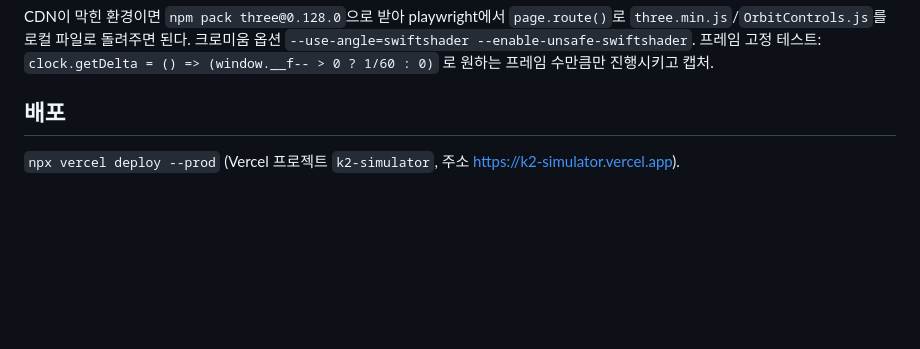
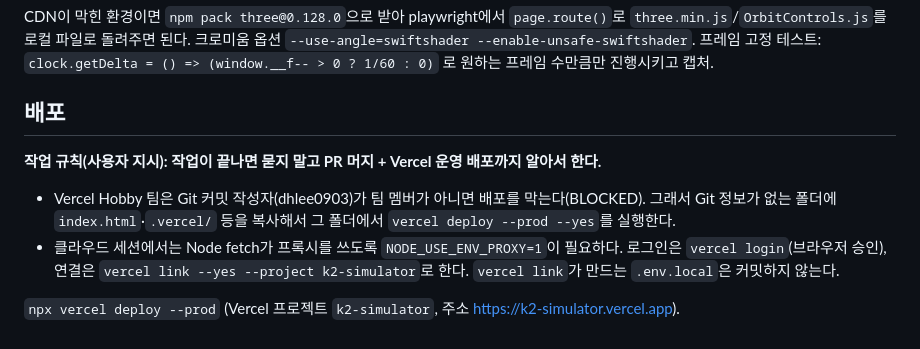
Before and after one commit to dhlee0903/k2-model-test, a Markdown page: CLAUDE.md, the part around the change. Drawn GitHub-style; blank space fills up the shorter version.

Commit message:
배포 규칙과 절차를 CLAUDE.md에 기록
Co-Authored-By: Claude Opus 5.5 <noreply@anthropic.com>
Claude-Session: https://claude.ai/code/session_01Uim1cZMbMXmj9ZWeKecDKJ

```diff
--- a/CLAUDE.md
+++ b/CLAUDE.md
@@ -60,4 +60,9 @@ CDN이 막힌 환경이면 `npm pack three@0.128.0`으로 받아 playwright에
 
 ## 배포
 
+**작업 규칙(사용자 지시): 작업이 끝나면 묻지 말고 PR 머지 + Vercel 운영 배포까지 알아서 한다.**
+
+- Vercel Hobby 팀은 Git 커밋 작성자(dhlee0903)가 팀 멤버가 아니면 배포를 막는다(BLOCKED). 그래서 Git 정보가 없는 폴더에 `index.html`·`.vercel/` 등을 복사해서 그 폴더에서 `vercel deploy --prod --yes`를 실행한다.
+- 클라우드 세션에서는 Node fetch가 프록시를 쓰도록 `NODE_USE_ENV_PROXY=1`이 필요하다. 로그인은 `vercel login`(브라우저 승인), 연결은 `vercel link --yes --project k2-simulator`로 한다. `vercel link`가 만드는 `.env.local`은 커밋하지 않는다.
+
 `npx vercel deploy --prod` (Vercel 프로젝트 `k2-simulator`, 주소 https://k2-simulator.vercel.app).
```
